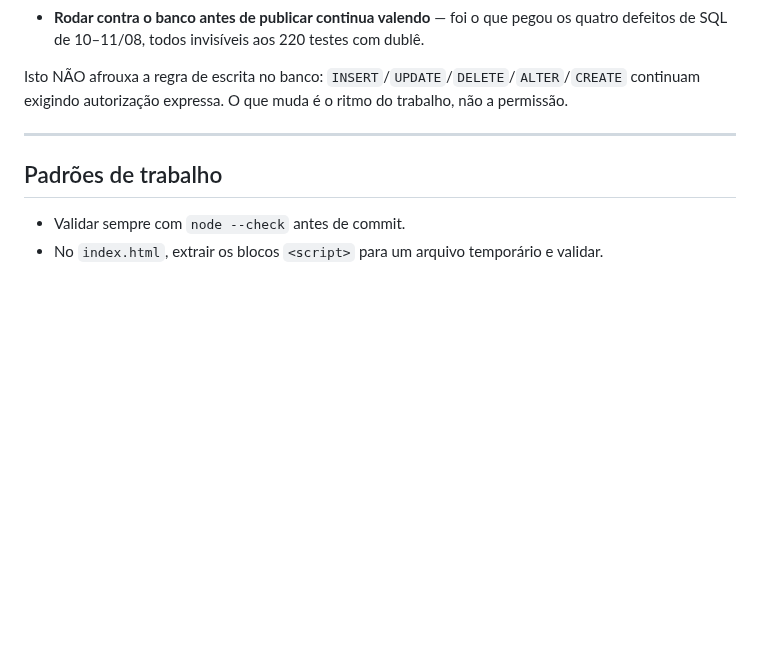
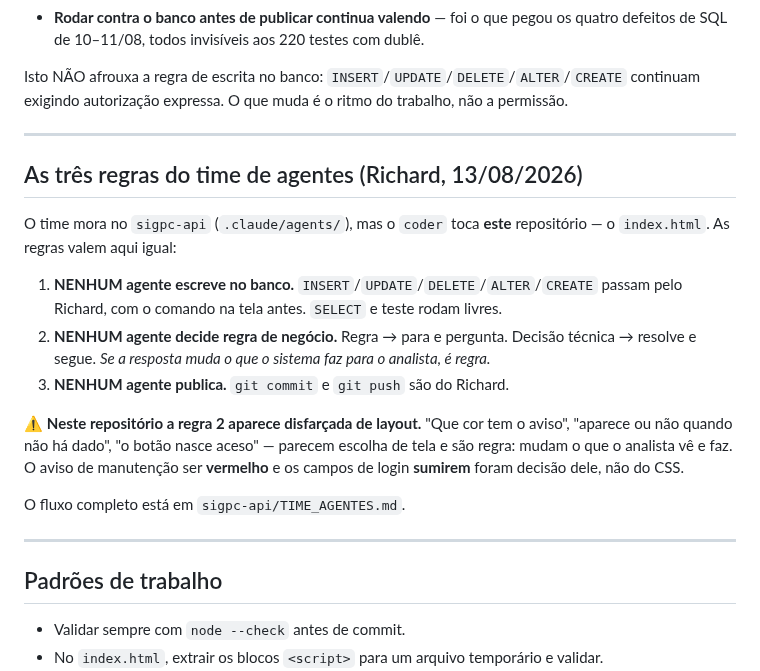
Before and after one commit to richardmottac-star/sigpc-gt, a Markdown page: CLAUDE.md, the part around the change. Rendered like a GitHub page; blank space fills up the shorter version.

Commit message:
docs: as tres regras do time valem aqui tambem
O time mora no sigpc-api, mas o coder toca ESTE repositorio — o index.html.

Com um alerta que so existe aqui: a regra 2 vem disfarcada de layout. "Que cor
tem o aviso", "aparece quando nao ha dado", "o botao nasce aceso" parecem
escolha de tela e sao regra — mudam o que o analista ve e faz.

Co-Authored-By: Claude Opus 5 <noreply@anthropic.com>

```diff
--- a/CLAUDE.md
+++ b/CLAUDE.md
@@ -252,6 +252,26 @@ continuam exigindo autorização expressa. O que muda é o ritmo do trabalho, n
 
 ---
 
+## As três regras do time de agentes (Richard, 13/08/2026)
+
+O time mora no `sigpc-api` (`.claude/agents/`), mas o `coder` toca **este** repositório —
+o `index.html`. As regras valem aqui igual:
+
+1. **NENHUM agente escreve no banco.** `INSERT`/`UPDATE`/`DELETE`/`ALTER`/`CREATE` passam
+   pelo Richard, com o comando na tela antes. `SELECT` e teste rodam livres.
+2. **NENHUM agente decide regra de negócio.** Regra → para e pergunta. Decisão técnica →
+   resolve e segue. *Se a resposta muda o que o sistema faz para o analista, é regra.*
+3. **NENHUM agente publica.** `git commit` e `git push` são do Richard.
+
+⚠️ **Neste repositório a regra 2 aparece disfarçada de layout.** "Que cor tem o aviso",
+"aparece ou não quando não há dado", "o botão nasce aceso" — parecem escolha de tela e são
+regra: mudam o que o analista vê e faz. O aviso de manutenção ser **vermelho** e os campos de
+login **sumirem** foram decisão dele, não do CSS.
+
+O fluxo completo está em `sigpc-api/TIME_AGENTES.md`.
+
+---
+
 ## Padrões de trabalho
 
 - Validar sempre com `node --check` antes de commit.
```
